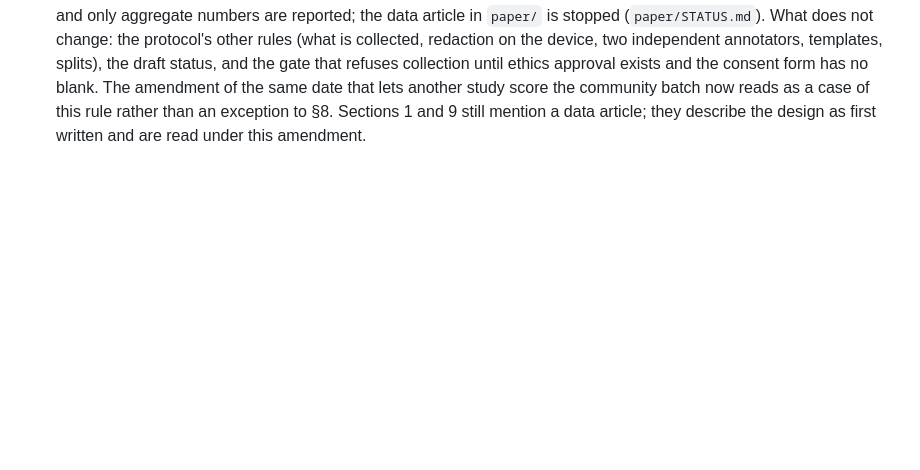
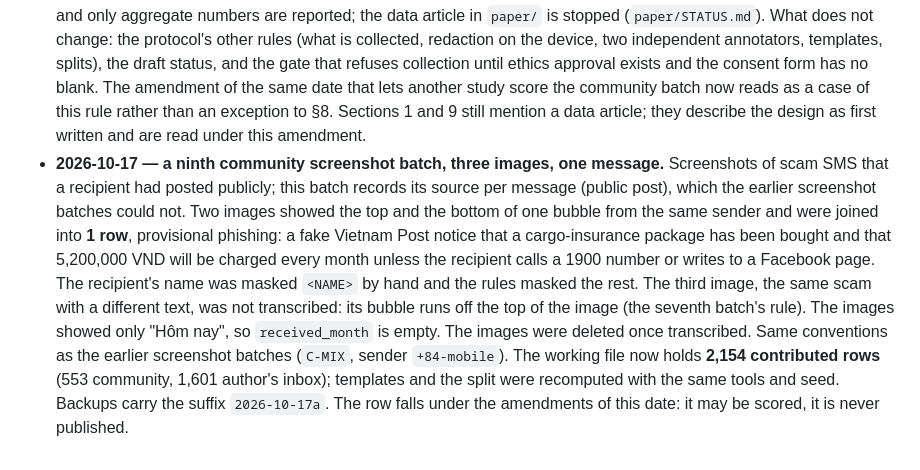
Before and after one commit to vuthainguyen1602/phishvn-sms, a Markdown page: docs/PROTOCOL_sms_corpus.md, the part around the change. Drawn GitHub-style; blank space fills up the shorter version.

Commit message:
docs(protocol): ninth screenshot batch, one message from three images, source recorded per message; 2,154 contributed rows

```diff
--- a/docs/PROTOCOL_sms_corpus.md
+++ b/docs/PROTOCOL_sms_corpus.md
@@ -433,3 +433,17 @@ two it is.
   has no blank. The amendment of the same date that lets another study score the community batch
   now reads as a case of this rule rather than an exception to §8. Sections 1 and 9 still mention a
   data article; they describe the design as first written and are read under this amendment.
+- **2026-10-17 — a ninth community screenshot batch, three images, one message.** Screenshots of
+  scam SMS that a recipient had posted publicly; this batch records its source per message (public
+  post), which the earlier screenshot batches could not. Two images showed the top and the bottom of
+  one bubble from the same sender and were joined into **1 row**, provisional phishing: a fake
+  Vietnam Post notice that a cargo-insurance package has been bought and that 5,200,000 VND will be
+  charged every month unless the recipient calls a 1900 number or writes to a Facebook page. The
+  recipient's name was masked `<NAME>` by hand and the rules masked the rest. The third image, the
+  same scam with a different text, was not transcribed: its bubble runs off the top of the image
+  (the seventh batch's rule). The images showed only "Hôm nay", so `received_month` is empty. The
+  images were deleted once transcribed. Same conventions as the earlier screenshot batches
+  (`C-MIX`, sender `+84-mobile`). The working file now holds **2,154 contributed rows** (553
+  community, 1,601 author's inbox); templates and the split were recomputed with the same tools and
+  seed. Backups carry the suffix `2026-10-17a`. The row falls under the amendments of this date:
+  it may be scored, it is never published.
```
